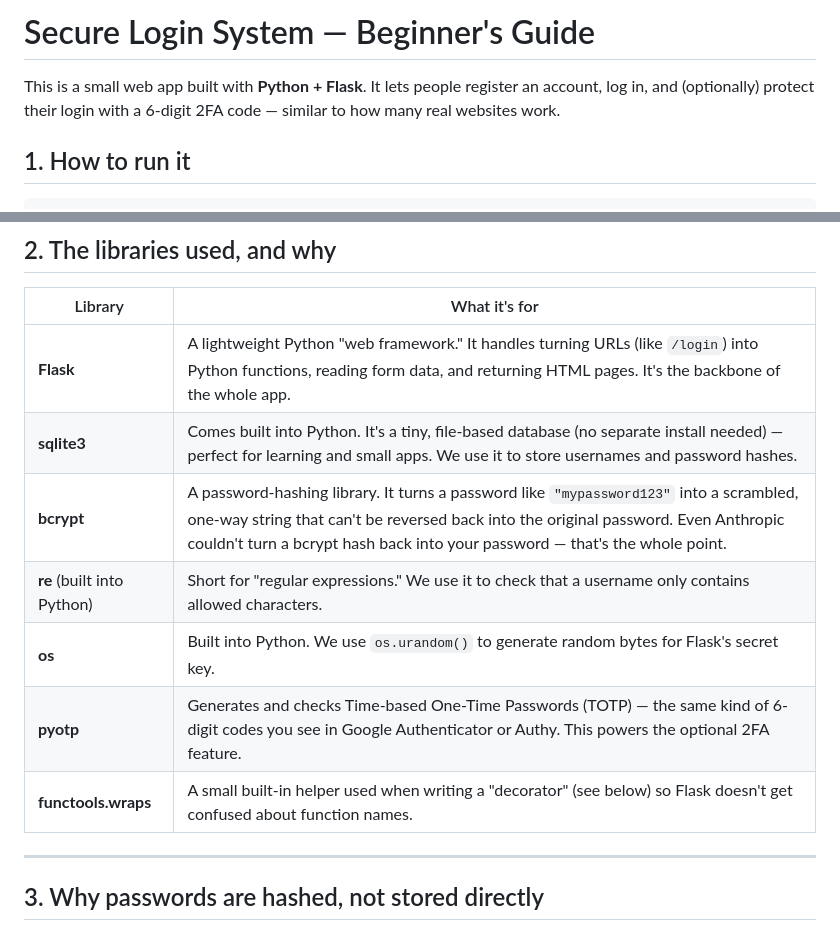
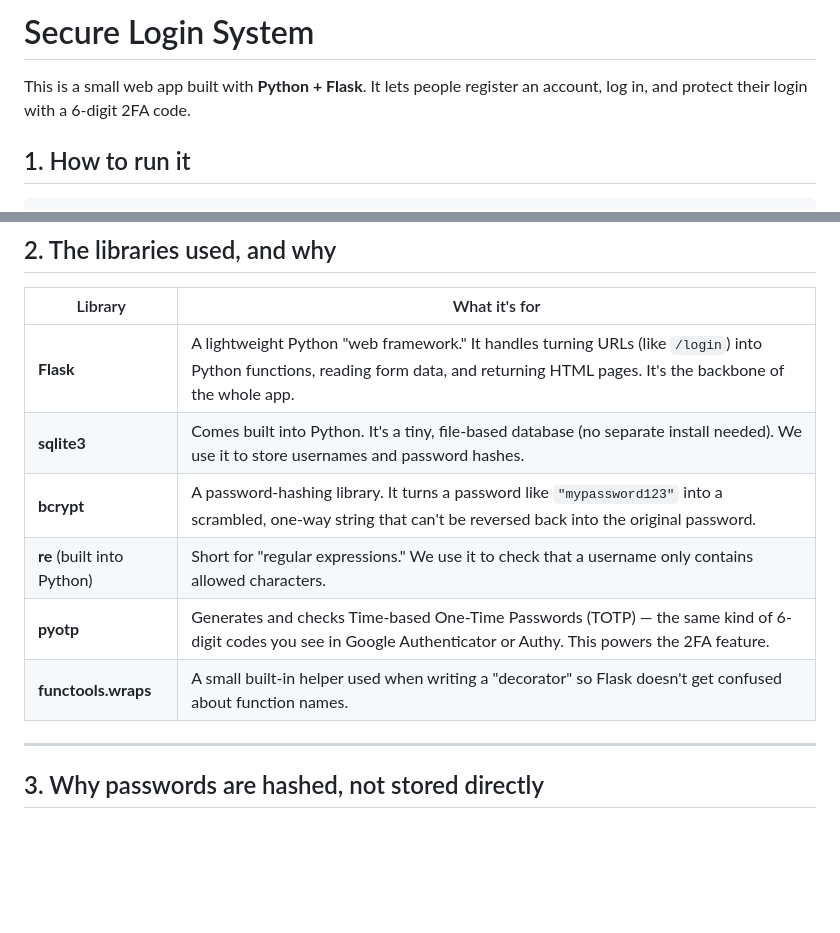
Before and after one commit to koolanu1412-lab/secure-login-system, a Markdown page: README.md, 2 parts joined by grey strips. Drawn GitHub-style; blank space fills up the shorter version.

```diff
--- a/README.md
+++ b/README.md
@@ -1,8 +1,7 @@
-# Secure Login System — Beginner's Guide
+# Secure Login System
 
 This is a small web app built with **Python + Flask**. It lets people register an
-account, log in, and (optionally) protect their login with a 6-digit 2FA code —
-similar to how many real websites work.
+account, log in, and protect their login with a 6-digit 2FA code.
 
 ## 1. How to run it
 
@@ -23,12 +22,11 @@ the app — that's your database, no separate database server needed.
 | Library | What it's for |
 |---|---|
 | **Flask** | A lightweight Python "web framework." It handles turning URLs (like `/login`) into Python functions, reading form data, and returning HTML pages. It's the backbone of the whole app. |
-| **sqlite3** | Comes built into Python. It's a tiny, file-based database (no separate install needed) — perfect for learning and small apps. We use it to store usernames and password hashes. |
-| **bcrypt** | A password-hashing library. It turns a password like `"mypassword123"` into a scrambled, one-way string that can't be reversed back into the original password. Even Anthropic couldn't turn a bcrypt hash back into your password — that's the whole point. |
+| **sqlite3** | Comes built into Python. It's a tiny, file-based database (no separate install needed). We use it to store usernames and password hashes. |
+| **bcrypt** | A password-hashing library. It turns a password like `"mypassword123"` into a scrambled, one-way string that can't be reversed back into the original password. |
 | **re** (built into Python) | Short for "regular expressions." We use it to check that a username only contains allowed characters. |
-| **os** | Built into Python. We use `os.urandom()` to generate random bytes for Flask's secret key. |
-| **pyotp** | Generates and checks Time-based One-Time Passwords (TOTP) — the same kind of 6-digit codes you see in Google Authenticator or Authy. This powers the optional 2FA feature. |
-| **functools.wraps** | A small built-in helper used when writing a "decorator" (see below) so Flask doesn't get confused about function names. |
+| **pyotp** | Generates and checks Time-based One-Time Passwords (TOTP) — the same kind of 6-digit codes you see in Google Authenticator or Authy. This powers the 2FA feature. |
+| **functools.wraps** | A small built-in helper used when writing a "decorator" so Flask doesn't get confused about function names. |
 
 ---
 
```
Also changed, not shown: other parts of README.md (+4 -39 lines).
